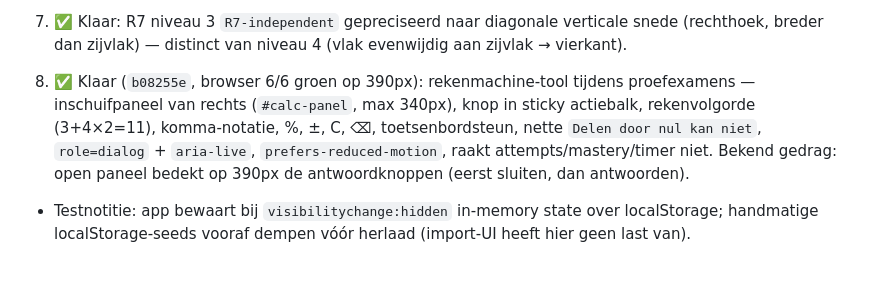
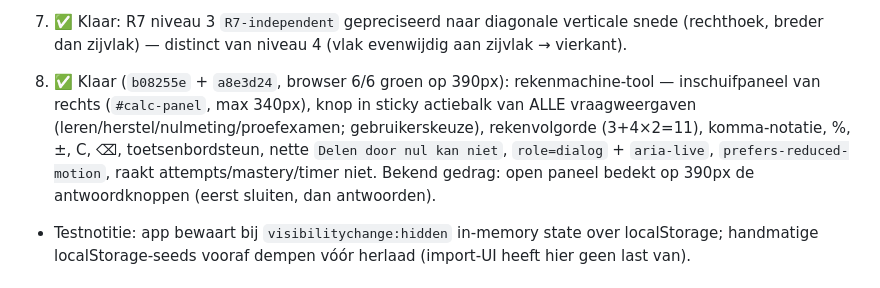
Before and after one commit to bad33ndj3/rekenexamen, a Markdown page: HANDOFF.md, the part around the change. Drawn GitHub-style.

Commit message:
HANDOFF: rekenmachine overal (punt 8)

```diff
--- a/HANDOFF.md
+++ b/HANDOFF.md
@@ -75,7 +75,7 @@ Screenshot: `.playwright-cli/page-2026-09-16T16-19-33-480Z.png`.
 5. ✅ Klaar (`f1d9a8d`, browser-geverifieerd 19:20): proefexamens zijn echte A/B-sessies (30 vragen, voortgang, 90-minutenrichttijd, uitslag na inleveren, totaal >=80% en ieder domein >=70%). Twee kleine nuances open: (a) gate-dicht = afwezigheid van A/B-kaarten i.p.v. zichtbare vergrendelde kaarten; (b) examen-`feedback` persisteert niet over reload (`feedback:null` bij import) — na reload opnieuw "Sla antwoord op" i.p.v. "Volgende", her-beantwoorden is idempotent maar telt elapsed dubbel. B-inleveren end-to-end viel buiten de browserchecks.
 6. Mastery uit `LEERPLAN.md` is nog niet volledig: vereist uiteindelijk 5 nieuwe vragen, zelfstandig meerstapsbewijs, +3 dagen en +14 dagen. Huidige 3 basisvragen plus 1 niveau-4-vraag per doel ondersteunen `toetsklaar`, nog niet definitief `beheerst`. Advies ligt klaar: `toetsklaar` bevriezen, bankgroei +2/doel (`review2` + `multistep`), `review_stage` +3d/+14d, begeleider-review 0–4; geen `scoreAnswer`-magie.
 7. ✅ Klaar: R7 niveau 3 `R7-independent` gepreciseerd naar diagonale verticale snede (rechthoek, breder dan zijvlak) — distinct van niveau 4 (vlak evenwijdig aan zijvlak → vierkant).
-8. ✅ Klaar (`b08255e`, browser 6/6 groen op 390px): rekenmachine-tool tijdens proefexamens — inschuifpaneel van rechts (`#calc-panel`, max 340px), knop in sticky actiebalk, rekenvolgorde (3+4×2=11), komma-notatie, %, ±, C, ⌫, toetsenbordsteun, nette `Delen door nul kan niet`, `role=dialog` + `aria-live`, `prefers-reduced-motion`, raakt attempts/mastery/timer niet. Bekend gedrag: open paneel bedekt op 390px de antwoordknoppen (eerst sluiten, dan antwoorden).
+8. ✅ Klaar (`b08255e` + `a8e3d24`, browser 6/6 groen op 390px): rekenmachine-tool — inschuifpaneel van rechts (`#calc-panel`, max 340px), knop in sticky actiebalk van ALLE vraagweergaven (leren/herstel/nulmeting/proefexamen; gebruikerskeuze), rekenvolgorde (3+4×2=11), komma-notatie, %, ±, C, ⌫, toetsenbordsteun, nette `Delen door nul kan niet`, `role=dialog` + `aria-live`, `prefers-reduced-motion`, raakt attempts/mastery/timer niet. Bekend gedrag: open paneel bedekt op 390px de antwoordknoppen (eerst sluiten, dan antwoorden).
 - Testnotitie: app bewaart bij `visibilitychange:hidden` in-memory state over localStorage; handmatige localStorage-seeds vooraf dempen vóór herlaad (import-UI heeft hier geen last van).
 
 ## Starten en browsertesten
```
